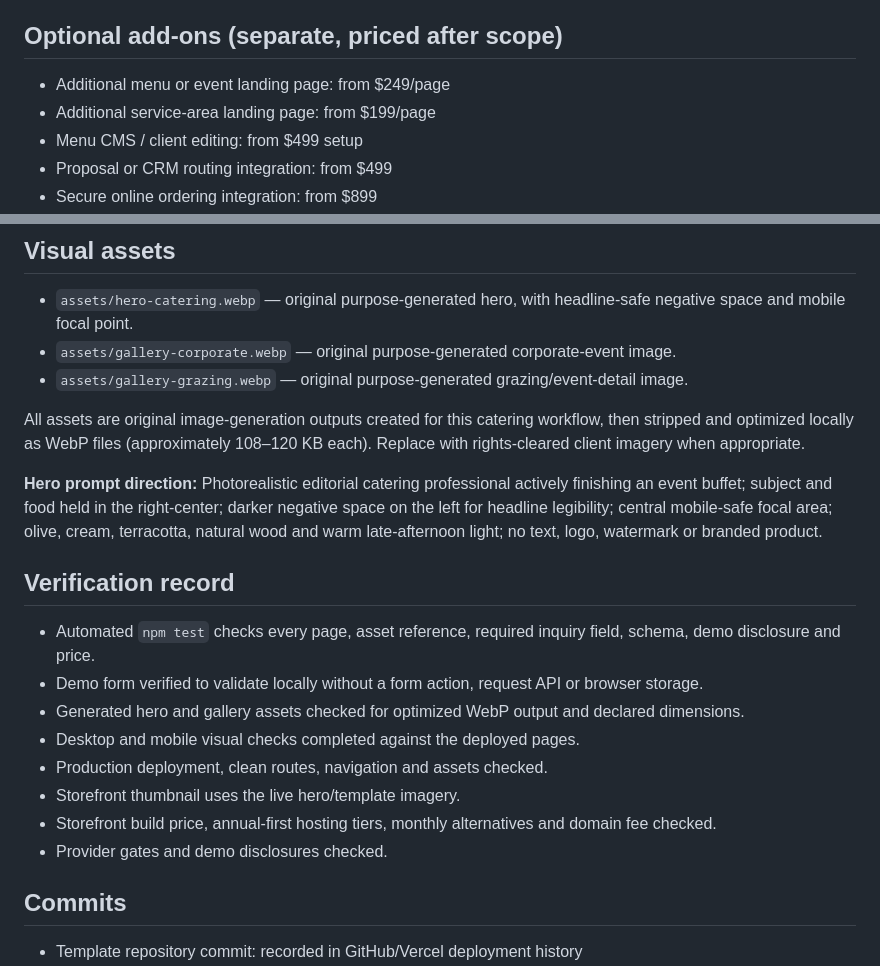
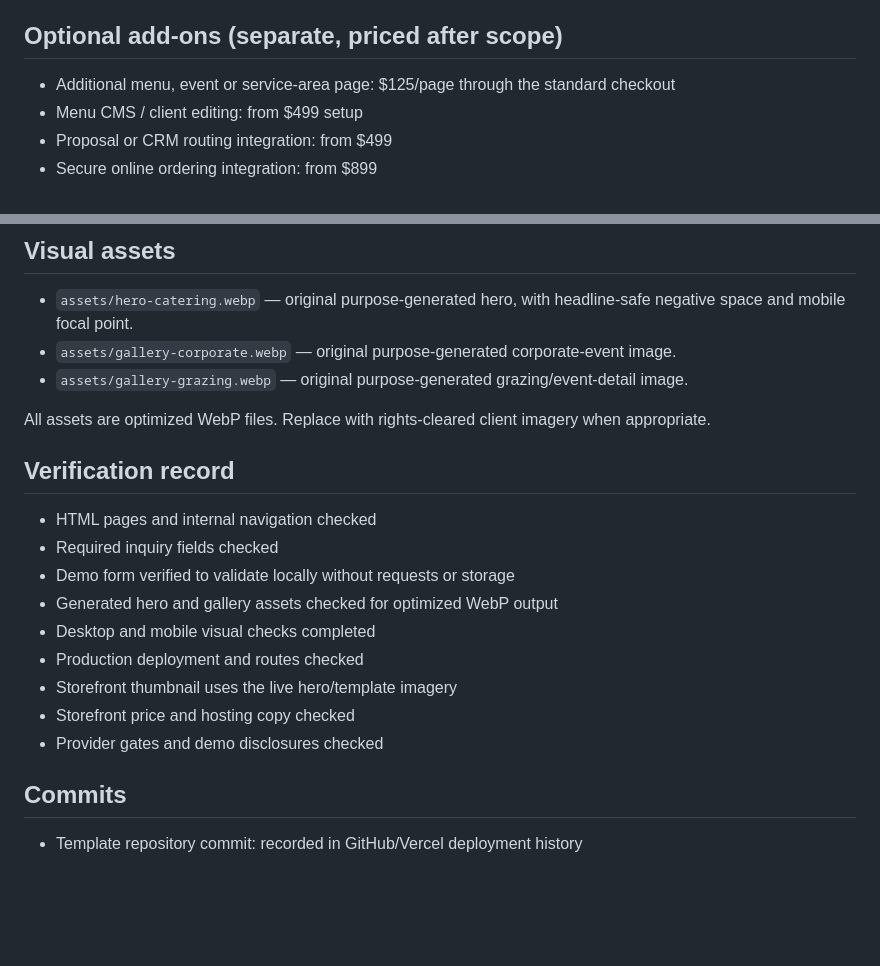
Before and after one commit to colonnamedia/Catering-Site-1, a Markdown page: FIREWORKS-PROJECT.md, 2 parts joined by grey strips. Drawn GitHub-style; blank space fills up the shorter version.

Commit message:
Align optional page pricing with storefront checkout

```diff
--- a/FIREWORKS-PROJECT.md
+++ b/FIREWORKS-PROJECT.md
@@ -105,8 +105,7 @@ Hosting, domains and integrations are never discounted as part of build pricing.
 
 ## Optional add-ons (separate, priced after scope)
 
-- Additional menu or event landing page: from $249/page
-- Additional service-area landing page: from $199/page
+- Additional menu, event or service-area page: $125/page through the standard checkout
 - Menu CMS / client editing: from $499 setup
 - Proposal or CRM routing integration: from $499
 - Secure online ordering integration: from $899
@@ -133,20 +132,19 @@ Third-party subscriptions and transaction fees are not included.
 - `assets/gallery-corporate.webp` — original purpose-generated corporate-event image.
 - `assets/gallery-grazing.webp` — original purpose-generated grazing/event-detail image.
 
-All assets are original image-generation outputs created for this catering workflow, then stripped and optimized locally as WebP files (approximately 108–120 KB each). Replace with rights-cleared client imagery when appropriate.
-
-**Hero prompt direction:** Photorealistic editorial catering professional actively finishing an event buffet; subject and food held in the right-center; darker negative space on the left for headline legibility; central mobile-safe focal area; olive, cream, terracotta, natural wood and warm late-afternoon light; no text, logo, watermark or branded product.
+All assets are optimized WebP files. Replace with rights-cleared client imagery when appropriate.
 
 ## Verification record
 
-- Automated `npm test` checks every page, asset reference, required inquiry field, schema, demo disclosure and price.
-- Demo form verified to validate locally without a form action, request API or browser storage.
-- Generated hero and gallery assets checked for optimized WebP output and declared dimensions.
-- Desktop and mobile visual checks completed against the deployed pages.
-- Production deployment, clean routes, navigation and assets checked.
-- Storefront thumbnail uses the live hero/template imagery.
-- Storefront build price, annual-first hosting tiers, monthly alternatives and domain fee checked.
-- Provider gates and demo disclosures checked.
+- HTML pages and internal navigation checked
+- Required inquiry fields checked
+- Demo form verified to validate locally without requests or storage
+- Generated hero and gallery assets checked for optimized WebP output
+- Desktop and mobile visual checks completed
+- Production deployment and routes checked
+- Storefront thumbnail uses the live hero/template imagery
+- Storefront price and hosting copy checked
+- Provider gates and demo disclosures checked
 
 ## Commits
 
```
